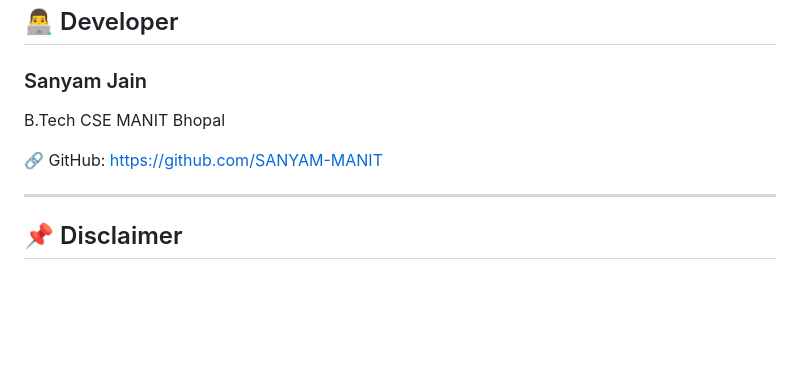
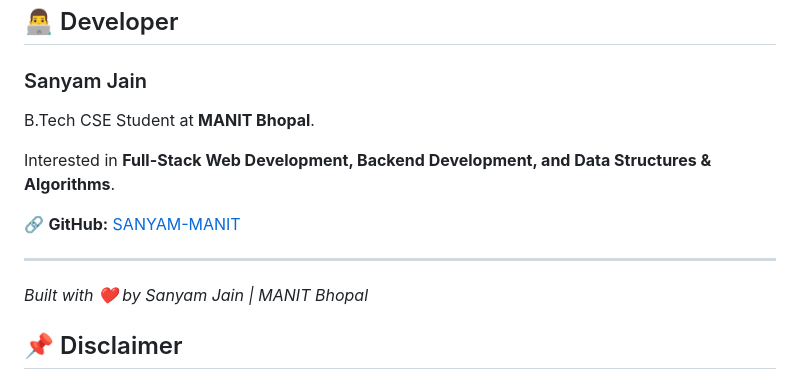
Before and after one commit to SANYAM-MANIT/RailNova, a Markdown page: README.md, the part around the change. Drawn GitHub-style; blank space fills up the shorter version.

Commit message:
Update project README

```diff
--- a/README.md
+++ b/README.md
@@ -241,12 +241,15 @@ Users can cancel their confirmed bookings. After cancellation, the available sea
 
 ### Sanyam Jain
 
-B.Tech CSE
-MANIT Bhopal
+B.Tech CSE Student at **MANIT Bhopal**.
 
-🔗 GitHub: https://github.com/SANYAM-MANIT
+Interested in **Full-Stack Web Development, Backend Development, and Data Structures & Algorithms**.
+
+🔗 **GitHub:** [SANYAM-MANIT](https://github.com/SANYAM-MANIT)
 
 ---
+
+*Built with ❤️ by Sanyam Jain | MANIT Bhopal*
 
 ## 📌 Disclaimer
 
```
